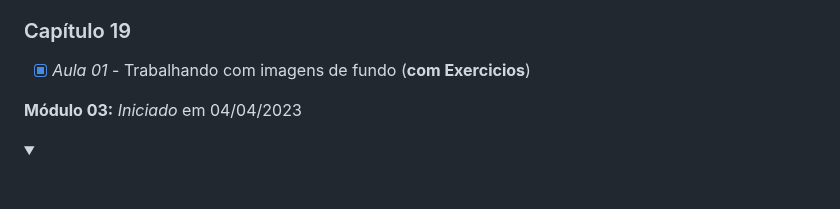
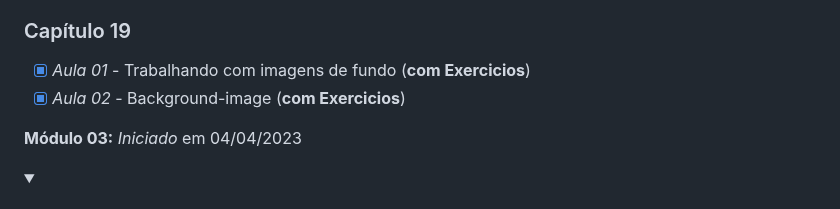
Before and after one commit to Robson-Lima-Jr/HTML5-CSS3-Estudonauta, a Markdown page: README.md, the part around the change. Drawn GitHub-style; folded sections open.

```diff
--- a/README.md
+++ b/README.md
@@ -165,6 +165,7 @@ Curso de HTML5 E CSS 3, dividido em **5 módulos**, cada módulo com seu certifi
 ### Capítulo 19
 
 - [x] _Aula 01_ - Trabalhando com imagens de fundo (**com Exercicios**)
+- [x] _Aula 02_ - Background-image (**com Exercicios**)
 
 </details>
 
```
